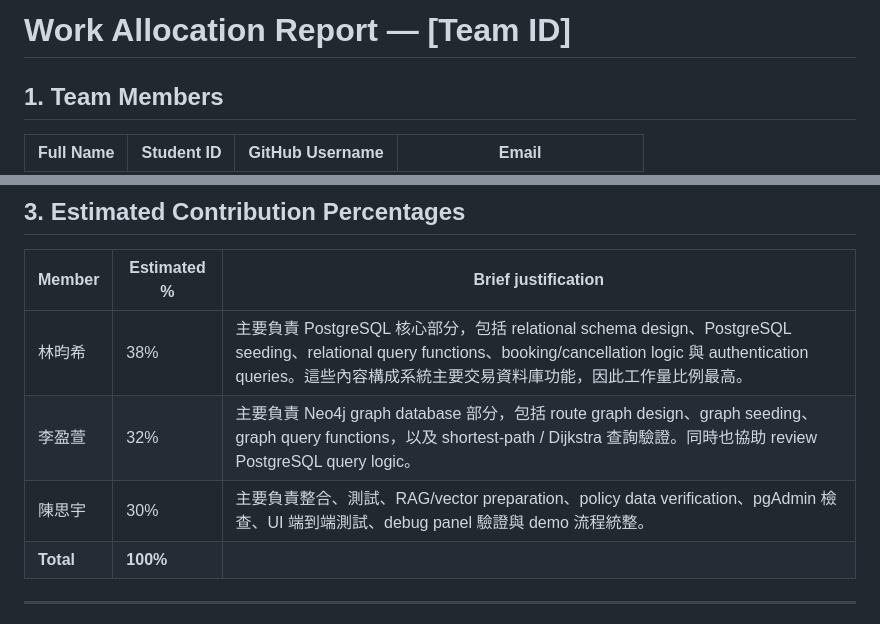
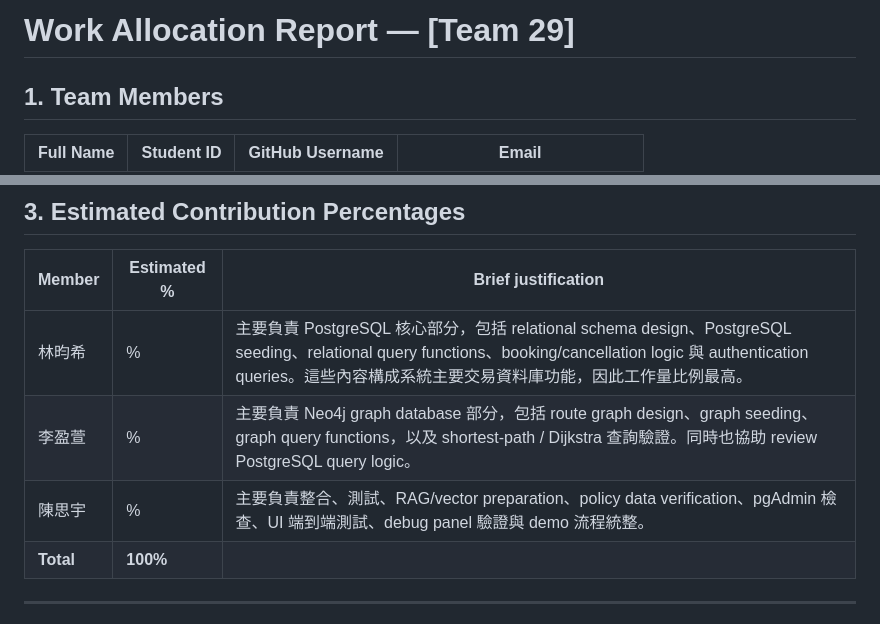
Before and after one commit to ssuyuchen/IM3029A-1142-113403501, a Markdown page: Team29_WORK_ALLOCATION.md, 2 parts joined by grey strips. Rendered like a GitHub page.

Commit message:
Update Team29_WORK_ALLOCATION.md
Signed-off-by: ssuyuchen <chenssuyu941007@gmail.com>

```diff
--- a/Team29_WORK_ALLOCATION.md
+++ b/Team29_WORK_ALLOCATION.md
@@ -1,4 +1,4 @@
-# Work Allocation Report — [Team ID]
+# Work Allocation Report — [Team 29]
 
 ## 1. Team Members
 
@@ -46,9 +46,9 @@
 
 | Member | Estimated % | Brief justification |
 |--------|-------------|---------------------|
-| 林昀希 | 38% | 主要負責 PostgreSQL 核心部分，包括 relational schema design、PostgreSQL seeding、relational query functions、booking/cancellation logic 與 authentication queries。這些內容構成系統主要交易資料庫功能，因此工作量比例最高。 |
-| 李盈萱 | 32% | 主要負責 Neo4j graph database 部分，包括 route graph design、graph seeding、graph query functions，以及 shortest-path / Dijkstra 查詢驗證。同時也協助 review PostgreSQL query logic。 |
-| 陳思宇 | 30% | 主要負責整合、測試、RAG/vector preparation、policy data verification、pgAdmin 檢查、UI 端到端測試、debug panel 驗證與 demo 流程統整。 |
+| 林昀希 | % | 主要負責 PostgreSQL 核心部分，包括 relational schema design、PostgreSQL seeding、relational query functions、booking/cancellation logic 與 authentication queries。這些內容構成系統主要交易資料庫功能，因此工作量比例最高。 |
+| 李盈萱 | % | 主要負責 Neo4j graph database 部分，包括 route graph design、graph seeding、graph query functions，以及 shortest-path / Dijkstra 查詢驗證。同時也協助 review PostgreSQL query logic。 |
+| 陳思宇 | % | 主要負責整合、測試、RAG/vector preparation、policy data verification、pgAdmin 檢查、UI 端到端測試、debug panel 驗證與 demo 流程統整。 |
 | **Total** | **100%** | |
 
 ---
```
